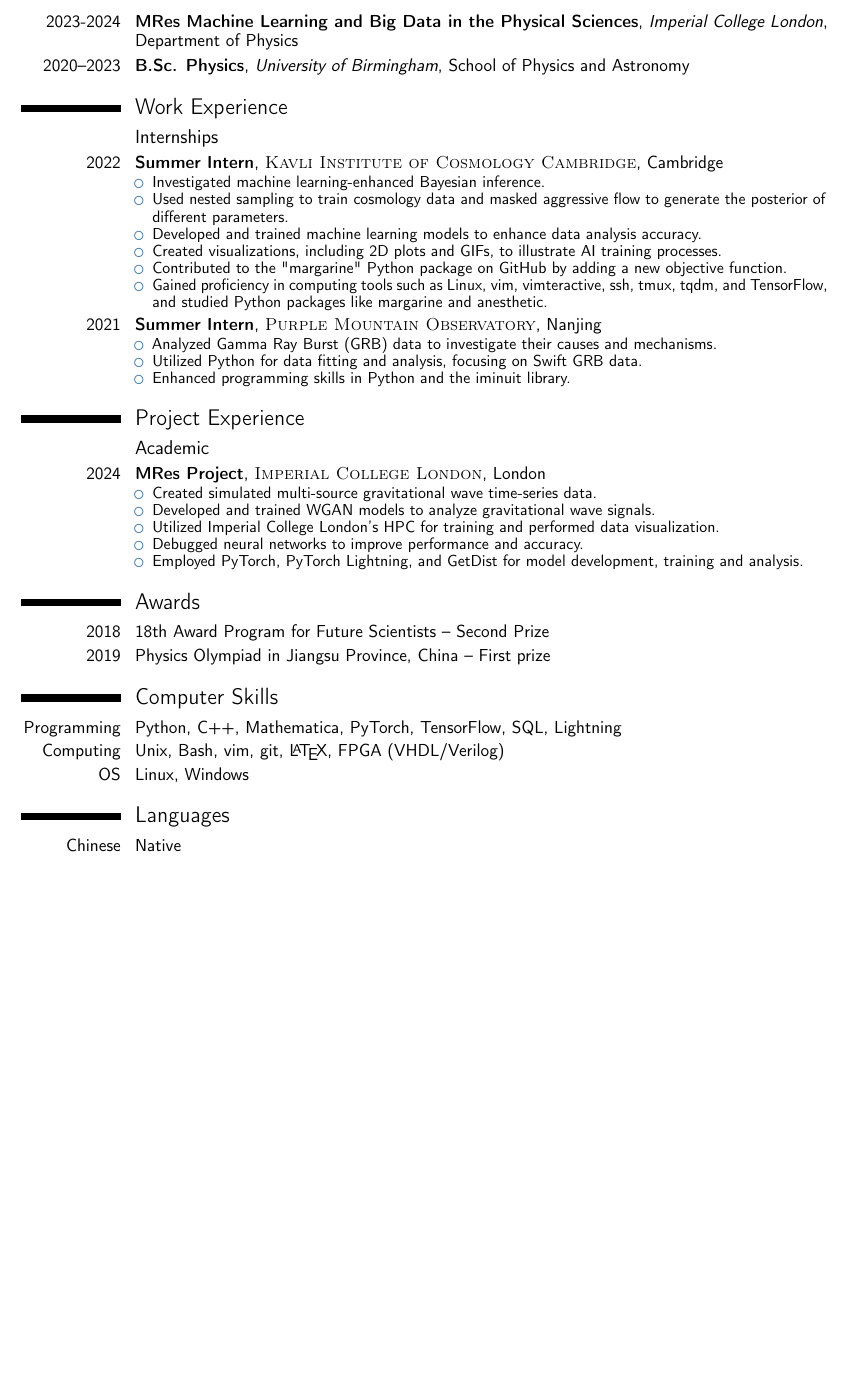
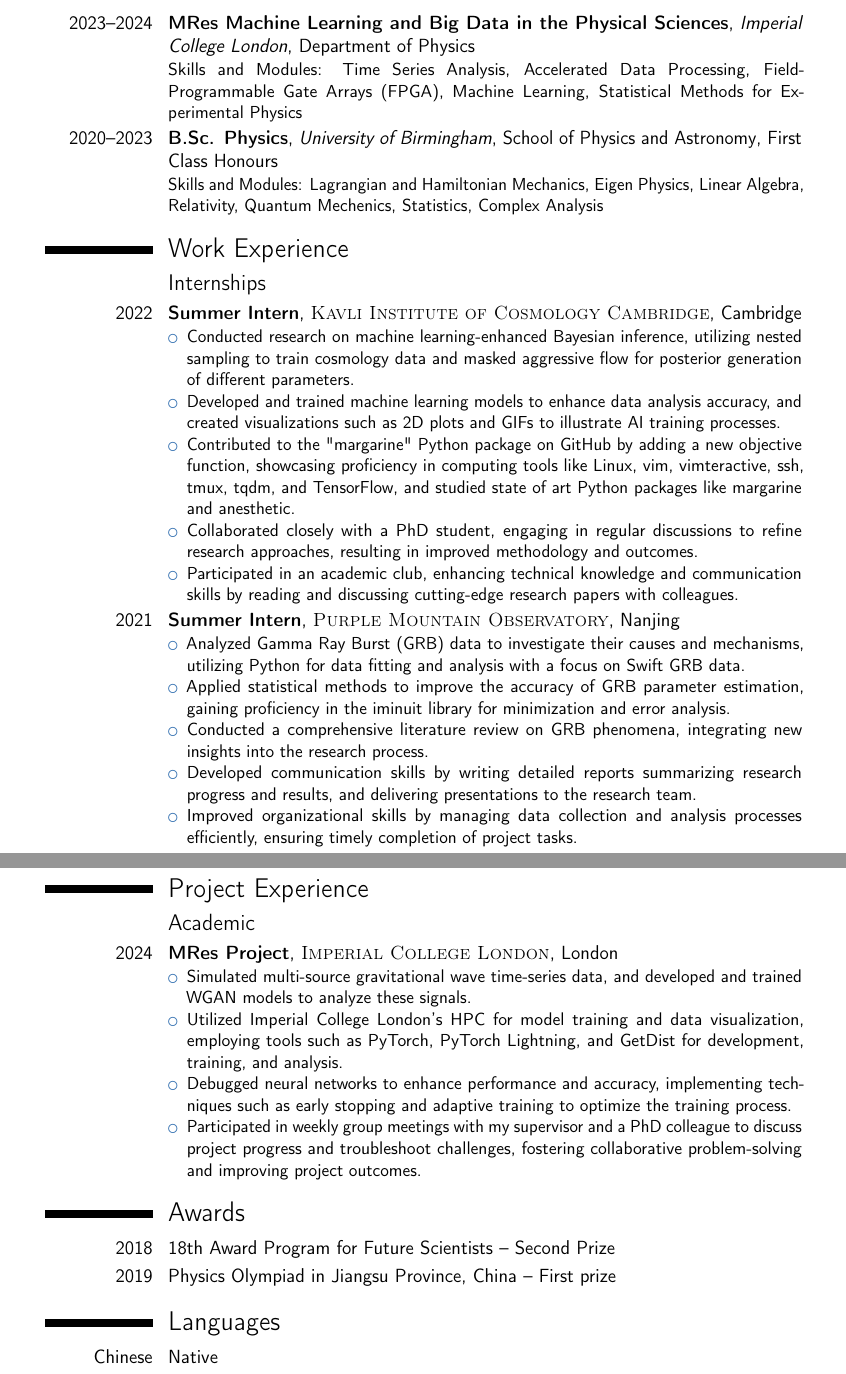
Before and after one commit to BeichenXu/CV, a LaTeX CV (CV.tex): part of the page before the commit and two parts of pages 1 and 2 of 2 after it, the two joined at a grey line, cut so that both start at the same text, the shorter picture padded with empty space. Compiled offline with pdfLaTeX.

Commit message:
Update CV.tex

```diff
--- a/CV.tex
+++ b/CV.tex
@@ -24,26 +24,25 @@
 % PACKAGES AND OTHER DOCUMENT CONFIGURATIONS
 %----------------------------------------------------------------------------------------
 
-\documentclass[11pt,a4paper,sans]{moderncv} % Font sizes: 10, 11, or 12; paper sizes: a4paper, letterpaper, a5paper, legalpaper, executivepaper or landscape; font families: sans or roman
+\documentclass[12pt,a4paper,sans]{moderncv} % Font sizes: 10, 11, or 12; paper sizes: a4paper, letterpaper, a5paper, legalpaper, executivepaper or landscape; font families: sans or roman
 
 \moderncvstyle{classic} % CV theme - options include: 'casual' (default), 'classic', 'oldstyle' and 'banking'
 \moderncvcolor{blue} % CV color - options include: 'blue' (default), 'orange', 'green', 'red', 'purple', 'grey' and 'black'
 
-\usepackage[scale=0.85]{geometry} % Reduce document margins
-\linespread{0.9}
+\usepackage[scale=0.8]{geometry} % Reduce document margins
 
 %----------------------------------------------------------------------------------------
 % NAME AND CONTACT INFORMATION SECTION
 %----------------------------------------------------------------------------------------
 
-\firstname{Beichen} % Your first name
+\firstname{\Huge{Beichen}} % Your first name
 \familyname{Xu} % Your last name
 
 % All information in this block is optional, comment out any lines you don't need
-\title{Curriculum Vitae}
 \address{44 Princes Gate}{London, UK, SW7 2QA}
 \mobile{+44 0741 091 5752}
 \email{xb223@ic.ac.uk}
+\homepage{beichenxu.com}
 
 %----------------------------------------------------------------------------------------
 
@@ -51,13 +50,23 @@
 \makecvtitle % Print the CV title
 
 %----------------------------------------------------------------------------------------
+% SUMMARY SECTION
+%----------------------------------------------------------------------------------------
+
+%----------------------------------------------------------------------------------------
+%\section{Summary}
+%Highly motivated and detail-oriented graduate student specializing in Machine Learning and Big Data with a strong foundation in Physics. Experienced in developing and training machine learning models, conducting data analysis, and visualizing complex datasets. Proficient in Python, PyTorch, TensorFlow, and statistical methods, with hands-on experience in high-performance computing environments. Adept at collaborating with cross-functional teams and communicating technical concepts effectively. Seeking a challenging data science position to leverage analytical skills and contribute to innovative projects.
+%----------------------------------------------------------------------------------------
+
+
+%----------------------------------------------------------------------------------------
 % EDUCATION SECTION
 %----------------------------------------------------------------------------------------
 
 \section{Education}
 
-\cventry{2023-2024}{MRes Machine Learning and Big Data in the Physical Sciences}{Imperial College London}{Department of Physics}{}{}
-\cventry{2020--2023}{B.Sc. Physics}{University of Birmingham}{School of Physics and Astronomy}{}{}
+\cventry{2023--2024}{MRes Machine Learning and Big Data in the Physical Sciences}{Imperial College London}{Department of Physics}{}{Skills and Modules: Time Series Analysis, Accelerated Data Processing, Field-Programmable Gate Arrays (FPGA), Machine Learning, Statistical Methods for Experimental Physics}
+\cventry{2020--2023}{B.Sc. Physics}{University of Birmingham}{School of Physics and Astronomy}{First Class Honours}{Skills and Modules: Lagrangian and Hamiltonian Mechanics, Eigen Physics, Linear Algebra, Relativity, Quantum Mechenics, Statistics, Complex Analysis}
 
 %----------------------------------------------------------------------------------------
 % WORK EXPERIENCE SECTION
@@ -69,21 +78,20 @@
 
 \cventry{2022}{Summer Intern}{\textsc{Kavli Institute of Cosmology Cambridge}}{Cambridge}{}{
 \begin{itemize}
-    \item Investigated machine learning-enhanced Bayesian inference.
-    \item Used nested sampling to train cosmology data and masked aggressive flow to generate the posterior of different parameters.
-    \item Developed and trained machine learning models to enhance data analysis accuracy.
-    \item Created visualizations, including 2D plots and GIFs, to illustrate AI training processes.
-    \item Contributed to the "margarine" Python package on GitHub by adding a new objective function.
-    \item Gained proficiency in computing tools such as Linux, vim, vimteractive, ssh, tmux, tqdm, and TensorFlow, and studied Python packages like margarine and anesthetic.
+    \item Conducted research on machine learning-enhanced Bayesian inference, utilizing nested sampling to train cosmology data and masked aggressive flow for posterior generation of different parameters.
+    \item Developed and trained machine learning models to enhance data analysis accuracy, and created visualizations such as 2D plots and GIFs to illustrate AI training processes.
+    \item Contributed to the "margarine" Python package on GitHub by adding a new objective function, showcasing proficiency in computing tools like Linux, vim, vimteractive, ssh, tmux, tqdm, and TensorFlow,  and studied state of art Python packages like margarine and anesthetic.
+    \item Collaborated closely with a PhD student, engaging in regular discussions to refine research approaches, resulting in improved methodology and outcomes.
+    \item Participated in an academic club, enhancing technical knowledge and communication skills by reading and discussing cutting-edge research papers with colleagues.
 \end{itemize}}
-
-%------------------------------------------------
 
 \cventry{2021}{Summer Intern}{\textsc{Purple Mountain Observatory}}{Nanjing}{}{
 \begin{itemize}
-    \item Analyzed Gamma Ray Burst (GRB) data to investigate their causes and mechanisms.
-    \item Utilized Python for data fitting and analysis, focusing on Swift GRB data.
-    \item Enhanced programming skills in Python and the iminuit library.
+    \item Analyzed Gamma Ray Burst (GRB) data to investigate their causes and mechanisms, utilizing Python for data fitting and analysis with a focus on Swift GRB data.
+    \item Applied statistical methods to improve the accuracy of GRB parameter estimation, gaining proficiency in the iminuit library for minimization and error analysis.
+    \item Conducted a comprehensive literature review on GRB phenomena, integrating new insights into the research process.
+    \item Developed communication skills by writing detailed reports summarizing research progress and results, and delivering presentations to the research team.
+    \item Improved organizational skills by managing data collection and analysis processes efficiently, ensuring timely completion of project tasks.
 \end{itemize}}
 
 %----------------------------------------------------------------------------------------
@@ -96,12 +104,12 @@
 
 \cventry{2024}{MRes Project}{\textsc{Imperial College London}}{London}{}{
 \begin{itemize}
-    \item Created simulated multi-source gravitational wave time-series data.
-    \item Developed and trained WGAN models to analyze gravitational wave signals.
-    \item Utilized Imperial College London's HPC for training and performed data visualization.
-    \item Debugged neural networks to improve performance and accuracy.
-    \item Employed PyTorch, PyTorch Lightning, and GetDist for model development, training and analysis.
+    \item Simulated multi-source gravitational wave time-series data, and developed and trained WGAN models to analyze these signals.
+    \item Utilized Imperial College London's HPC for model training and data visualization, employing tools such as PyTorch, PyTorch Lightning, and GetDist for development, training, and analysis.
+    \item Debugged neural networks to enhance performance and accuracy, implementing techniques such as early stopping and adaptive training to optimize the training process.
+    \item Participated in weekly group meetings with my supervisor and a PhD colleague to discuss project progress and troubleshoot challenges, fostering collaborative problem-solving and improving project outcomes.
 \end{itemize}}
+
 
 %----------------------------------------------------------------------------------------
 % AWARDS SECTION
@@ -111,18 +119,6 @@
 
 \cvitem{2018}{18th Award Program for Future Scientists -- Second Prize}
 \cvitem{2019}{Physics Olympiad in Jiangsu Province, China -- First prize}
-
-%----------------------------------------------------------------------------------------
-% COMPUTER SKILLS SECTION
-%----------------------------------------------------------------------------------------
-
-\section{Computer Skills}
-
-\cvitem{Programming}{Python, C++, Mathematica, PyTorch, TensorFlow, SQL, Lightning}
-\cvitem{Computing}{Unix, Bash, vim, git, \LaTeX, FPGA (VHDL/Verilog)}
-\cvitem{OS}{Linux, Windows}
-
-%----------------------------------------------------------------------------------------
 
 %----------------------------------------------------------------------------------------
 % LANGUAGES SECTION
```
Also changed, not shown: CV.tex (13 more changed lines).
